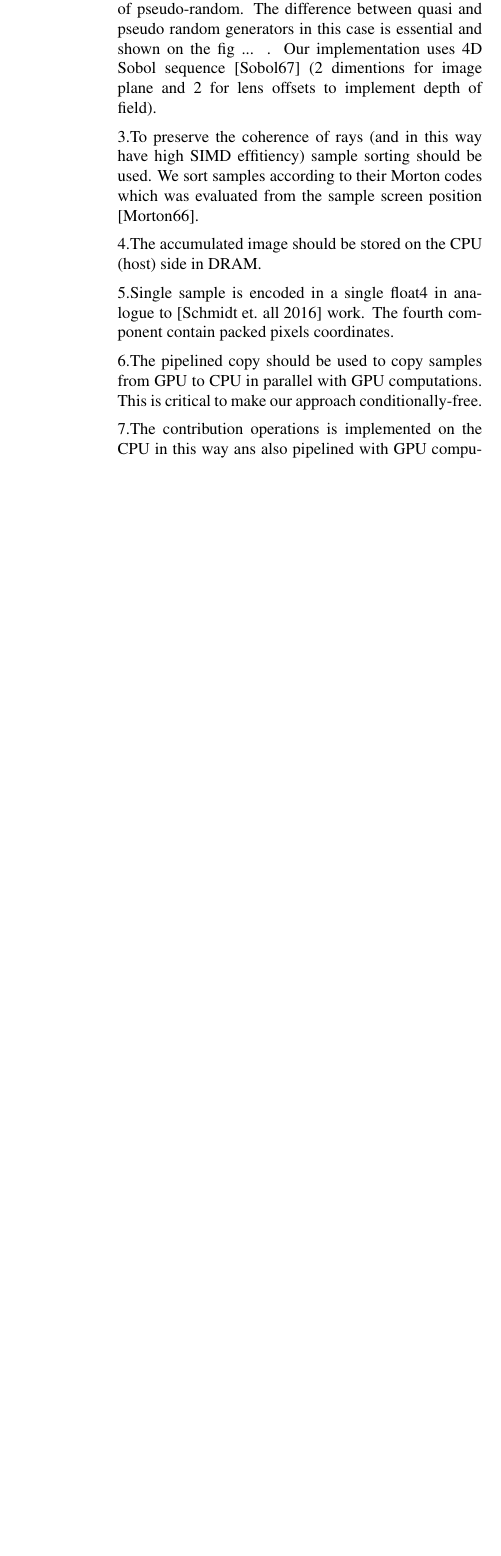
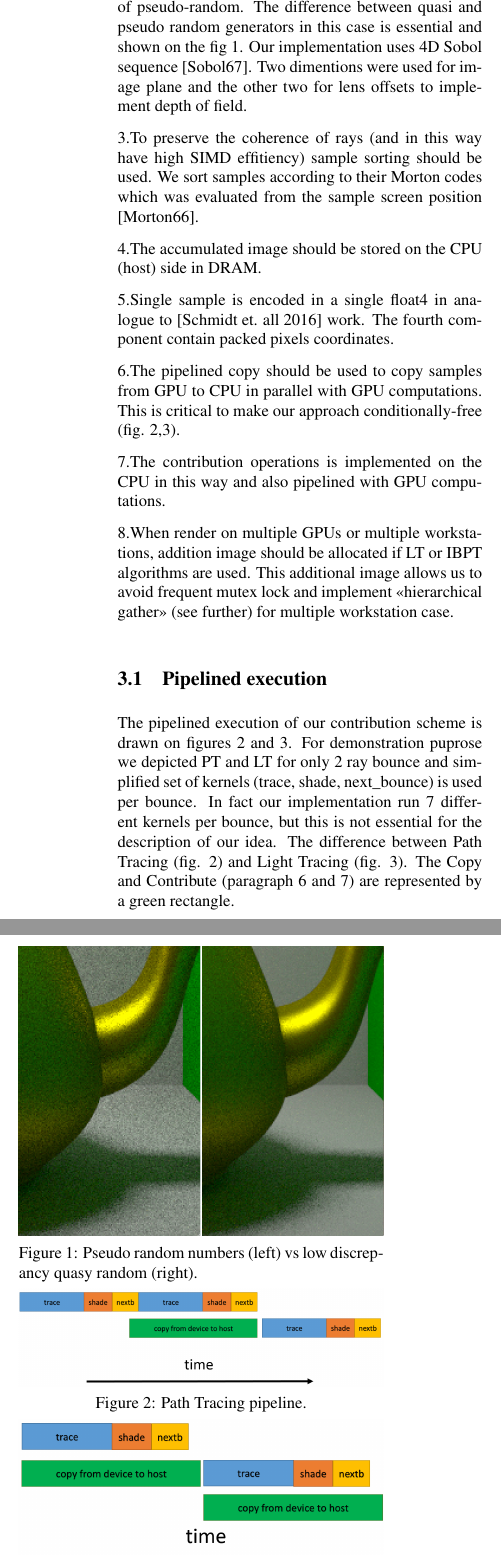
Before and after one commit to Ray-Tracing-Systems/HydraCore, a LaTeX paper (papers/07_paper_wscg/wscg-template.tex): part of one column of page 4 of 5 before the commit and two parts of the columns of page 4 of 6 after it, the two joined at a grey line, cut so that both start at the same text, the shorter picture padded with empty space. Compiled offline with pdfLaTeX.

Commit message:
working on the paper

```diff
--- a/papers/07_paper_wscg/wscg-template.tex
+++ b/papers/07_paper_wscg/wscg-template.tex
@@ -222,7 +222,7 @@ The proposed approach is based on several provisions:
 
 1.We always have to use stochastic sampling of the whole image. Sampling of individual pixels, tiles or areas is forbidden. This paragraph is essential for our approach to be unified for all light transport algorithms.
 
-2.To uniformly cover the image with samples we have to use low-discrepancy quasi-random numbers instead of pseudo-random. The difference between quasi and pseudo random generators in this case is essential and shown on the fig ... . Our implementation uses 4D Sobol sequence \cite{Sobol67} (2 dimentions for image plane and 2 for lens offsets to implement depth of field).
+2.To uniformly cover the image with samples we have to use low-discrepancy quasi-random numbers instead of pseudo-random. The difference between quasi and pseudo random generators in this case is essential and shown on the fig \ref{fig:box2}. Our implementation uses 4D Sobol sequence \cite{Sobol67}. Two dimentions were used for image plane and the other two for lens offsets to implement depth of field.
 
 3.To preserve the coherence of rays (and in this way have high SIMD effitiency) sample sorting should be used. We sort samples according to their Morton codes which was evaluated from the sample screen position \cite{Morton66}.
 
@@ -230,9 +230,42 @@ The proposed approach is based on several provisions:
 
 5.Single sample is encoded in a single float4 in analogue to \cite{MMLTGPU} work. The fourth component contain packed pixels coordinates.
 
-6.The pipelined copy should be used to copy samples from GPU to CPU in parallel with GPU computations. This is critical to make our approach conditionally-free.
+6.The pipelined copy should be used to copy samples from GPU to CPU in parallel with GPU computations. This is critical to make our approach conditionally-free (fig. \ref{fig:box3},\ref{fig:box4}).
 
-7.The contribution operations is implemented on the CPU in this way ans also pipelined with GPU computations.
+7.The contribution operations is implemented on the CPU in this way and also pipelined with GPU computations.
+
+8.When render on multiple GPUs or multiple workstations, addition image should be allocated if LT or IBPT algorithms are used. This additional image allows us to avoid frequent mutex lock and implement <<hierarchical gather>> (see further) for multiple workstation case.
+
+\begin{figure}[htb]
+	\centering
+	\includegraphics[width=1.0\linewidth]{images/qmc2.png}
+	\caption{Pseudo random numbers (left) vs low discrepancy quasy random (right).}
+	\label{fig:box2}
+\end{figure}
+
+\subsection{Pipelined execution}
+
+The pipelined execution of our contribution scheme is drawn on figures \ref{fig:box3} and \ref{fig:box4}. For demonstration puprose we depicted PT and LT for only 2 ray bounce and simplified set of kernels (trace, shade, next\_bounce) is used per bounce. In fact our implementation run 7 different kernels per bounce, but this is not essential for the description of our idea. The difference between Path Tracing (fig. \ref{fig:box3}) and Light Tracing (fig. \ref{fig:box4}). The Copy and Contribute (paragraph 6 and 7) are represented by a green rectangle.
+
+
+\begin{figure}[htb]
+	\centering
+	\includegraphics[width=1.0\linewidth]{images/pipeline1.png}
+	\caption{Path Tracing pipeline.}
+	\label{fig:box3}
+\end{figure}
+
+\begin{figure}[htb]
+	\centering
+	\includegraphics[width=1.0\linewidth]{images/pipeline2.png}
+	\caption{Light Tracing pipeline.}
+	\label{fig:box4}
+\end{figure}
+
+
+\subsection{Multiple GPUs}
+
+\subsection{Multiple workstations}
 
 \subsection*{Page Numbering, Headers and Footers}
 Do not include headers, footers or page numbers in your submission. These will be added when the publications are assembled.
```
Also changed, not shown: papers/07_paper_wscg/images/pipeline1.png (added), papers/07_paper_wscg/images/pipeline2.png (added), papers/07_paper_wscg/images/qmc1.png (added), papers/07_paper_wscg/images/qmc2.png (added), papers/07_paper_wscg/wscg-template.tex (2 more changed lines).
